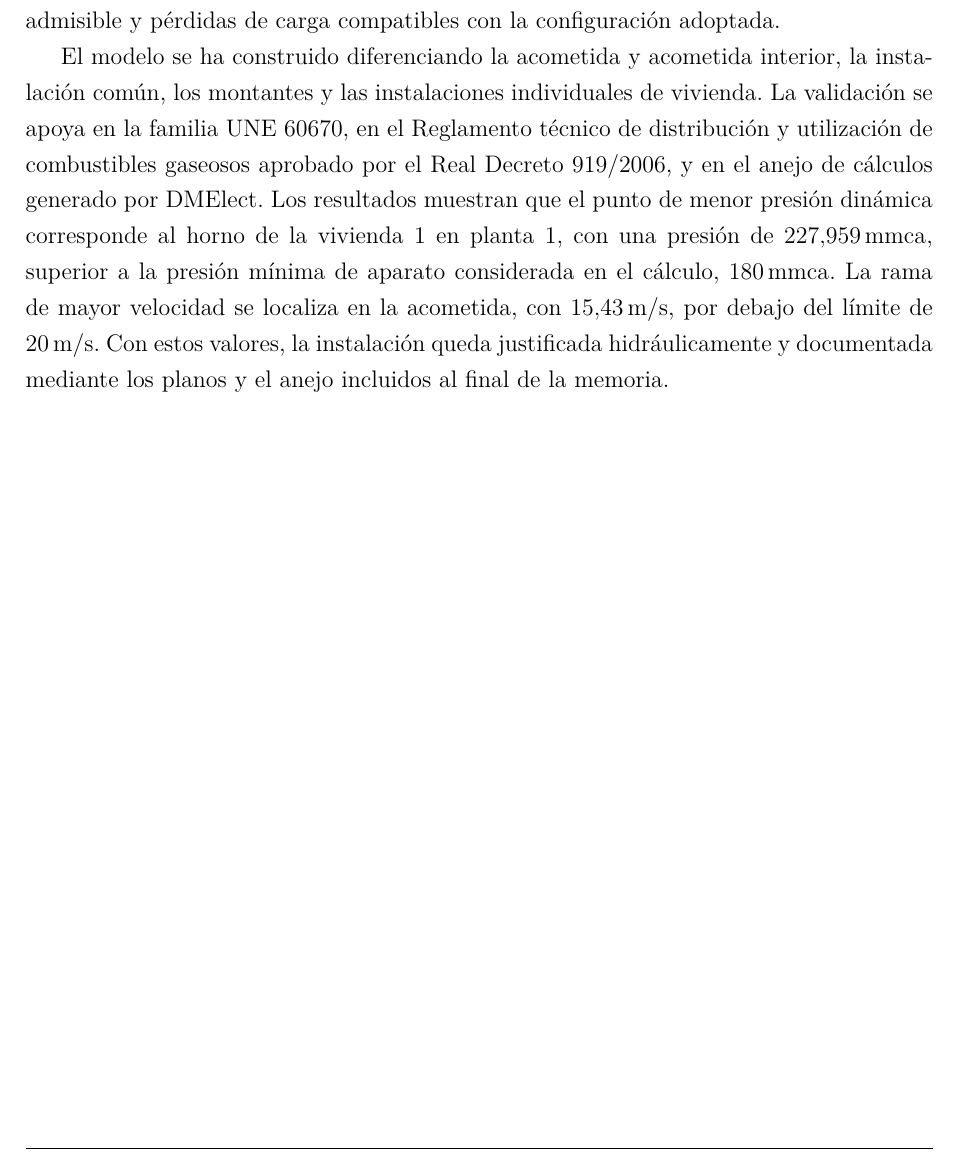
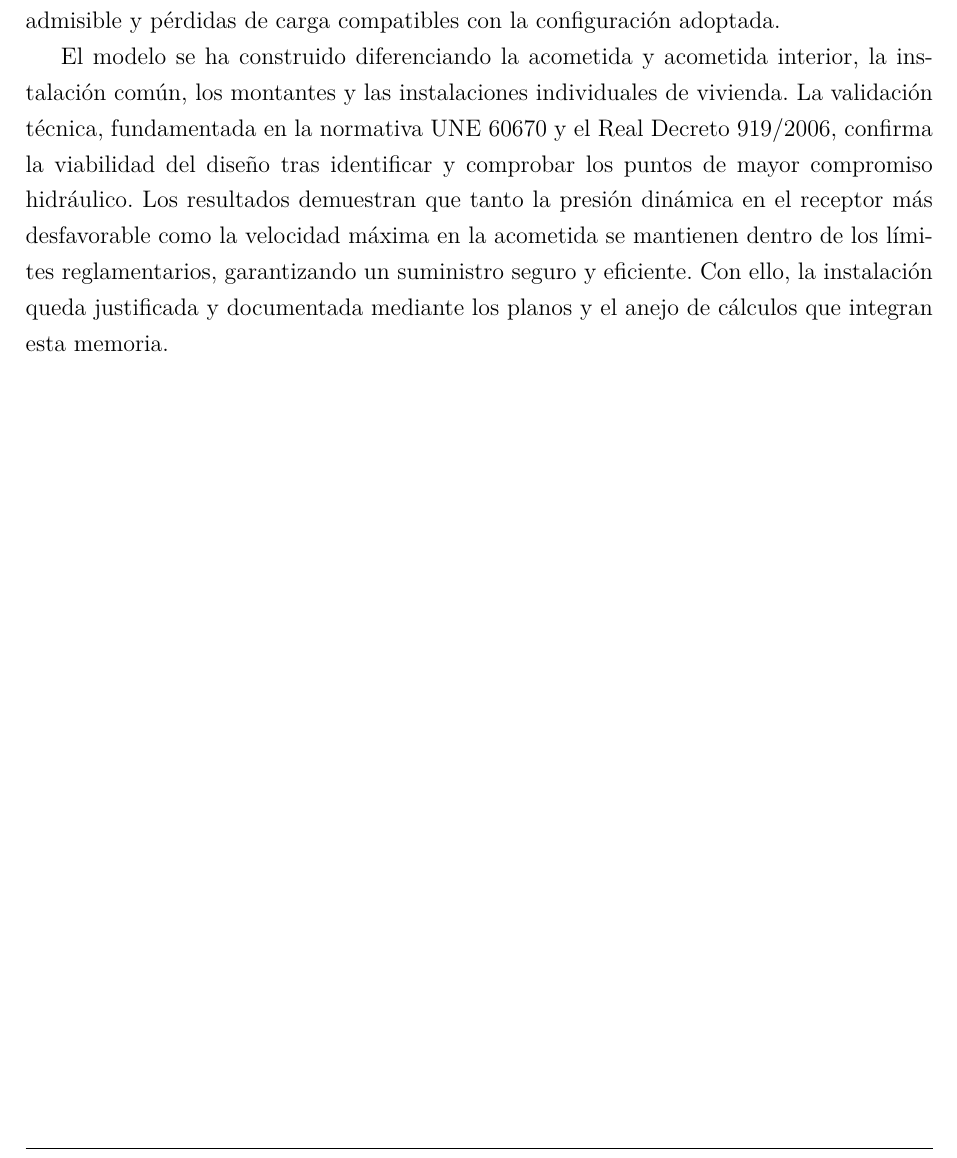
Before and after one commit to Aleesca/Practica_Gas_Natural, a LaTeX document (Practica_Gas_natural_LaTeX/main.tex): part of page 5 of 18, cut so that both start at the same text. Compiled offline with pdfLaTeX.

Commit message:
Refining Abstract in the report

```diff
--- a/Practica_Gas_natural_LaTeX/main.tex
+++ b/Practica_Gas_natural_LaTeX/main.tex
@@ -95,7 +95,7 @@
 
 La presente memoria desarrolla el diseño y comprobación de una instalación receptora de gas natural para un edificio de viviendas. El trabajo parte de las potencias nominales de los aparatos previstos y del poder calorífico superior del gas suministrado, y transforma esos datos en una red dimensionada mediante DMElect/GASCOMB. El objetivo técnico es garantizar que el suministro llegue a todos los receptores con presión suficiente, velocidad admisible y pérdidas de carga compatibles con la configuración adoptada.
 
-El modelo se ha construido diferenciando la acometida y acometida interior, la instalación común, los montantes y las instalaciones individuales de vivienda. La validación se apoya en la familia UNE 60670, en el Reglamento técnico de distribución y utilización de combustibles gaseosos aprobado por el Real Decreto 919/2006, y en el anejo de cálculos generado por DMElect. Los resultados muestran que el punto de menor presión dinámica corresponde al horno de la vivienda 1 en planta 1, con una presión de \SI{227,959}{mmca}, superior a la presión mínima de aparato considerada en el cálculo, \SI{180}{mmca}. La rama de mayor velocidad se localiza en la acometida, con \SI{15,43}{\meter\per\second}, por debajo del límite de \SI{20}{\meter\per\second}. Con estos valores, la instalación queda justificada hidráulicamente y documentada mediante los planos y el anejo incluidos al final de la memoria.
+El modelo se ha construido diferenciando la acometida y acometida interior, la instalación común, los montantes y las instalaciones individuales de vivienda. La validación técnica, fundamentada en la normativa UNE 60670 y el Real Decreto 919/2006, confirma la viabilidad del diseño tras identificar y comprobar los puntos de mayor compromiso hidráulico. Los resultados demuestran que tanto la presión dinámica en el receptor más desfavorable como la velocidad máxima en la acometida se mantienen dentro de los límites reglamentarios, garantizando un suministro seguro y eficiente. Con ello, la instalación queda justificada y documentada mediante los planos y el anejo de cálculos que integran esta memoria.
 
 \section{Introducción e objetivos}
 
```
